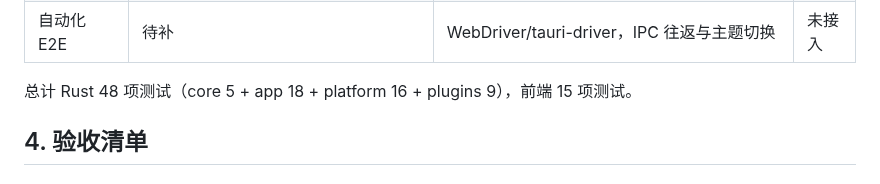
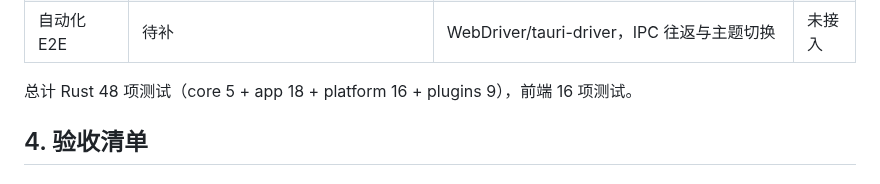
Before and after one commit to DragonTsunami/qingshan-toolbox, a Markdown page: docs/framework.md, the part around the change. Rendered like a GitHub page.

```diff
--- a/docs/framework.md
+++ b/docs/framework.md
@@ -58,7 +58,7 @@ devops-testkit (mocks)        // 仅测试/开发依赖
 | 窗口级 E2E（手动） | `C:\QingshanToolbox` | release + `custom-protocol`，真实窗口/真实硬件数据 | 通过 |
 | 自动化 E2E | 待补 | WebDriver/tauri-driver，IPC 往返与主题切换 | 未接入 |
 
-总计 Rust 48 项测试（core 5 + app 18 + platform 16 + plugins 9），前端 15 项测试。
+总计 Rust 48 项测试（core 5 + app 18 + platform 16 + plugins 9），前端 16 项测试。
 
 ## 4. 验收清单
 
```
Also changed, not shown: README.md (+2 -2 lines), docs/roadmap.md (+1 -1 lines), docs/images/software-page.png, 11 other files.
